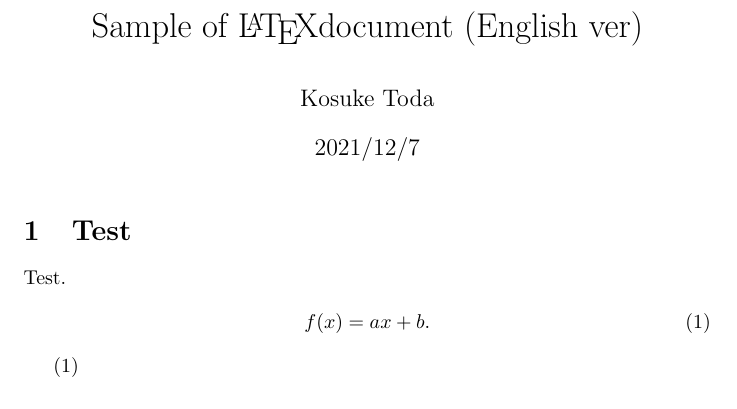
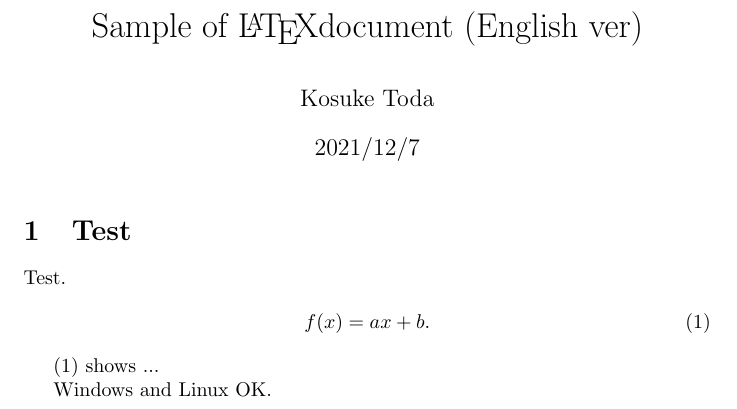
Before and after one commit to SeeKT/Docker_latex, a LaTeX document (sample/en/test_en.tex): part of the page, cut so that both start at the same text. Compiled offline with pdfLaTeX.

Commit message:
Windows 動作確認

```diff
--- a/sample/en/test_en.tex
+++ b/sample/en/test_en.tex
@@ -12,6 +12,8 @@
         f(x) = ax + b. \label{eq:f}
     \end{align}
 
-    \eqref{eq:f}
+    \eqref{eq:f} shows ...
+
+    Windows and Linux OK.
 
 \end{document}
```
Also changed, not shown: sample/jp/test_jp.tex (+2 -0 lines), sample/slide/sample_slide.tex (+1 -0 lines), README.md, sample/en/test_en.pdf, sample/jp/test_jp.pdf, sample/slide/sample_slide.pdf.
